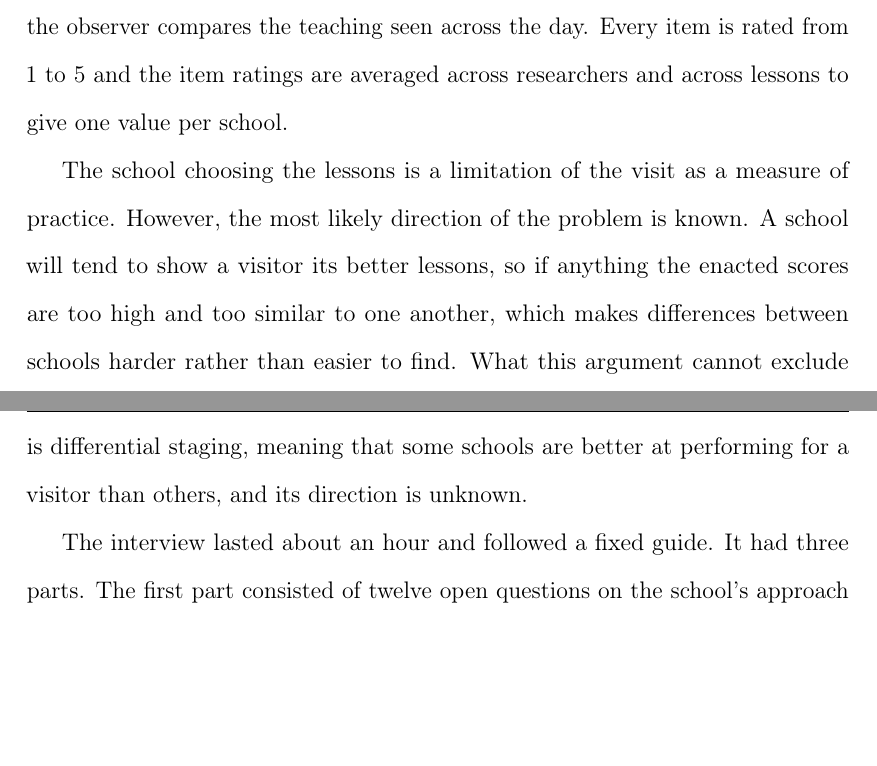
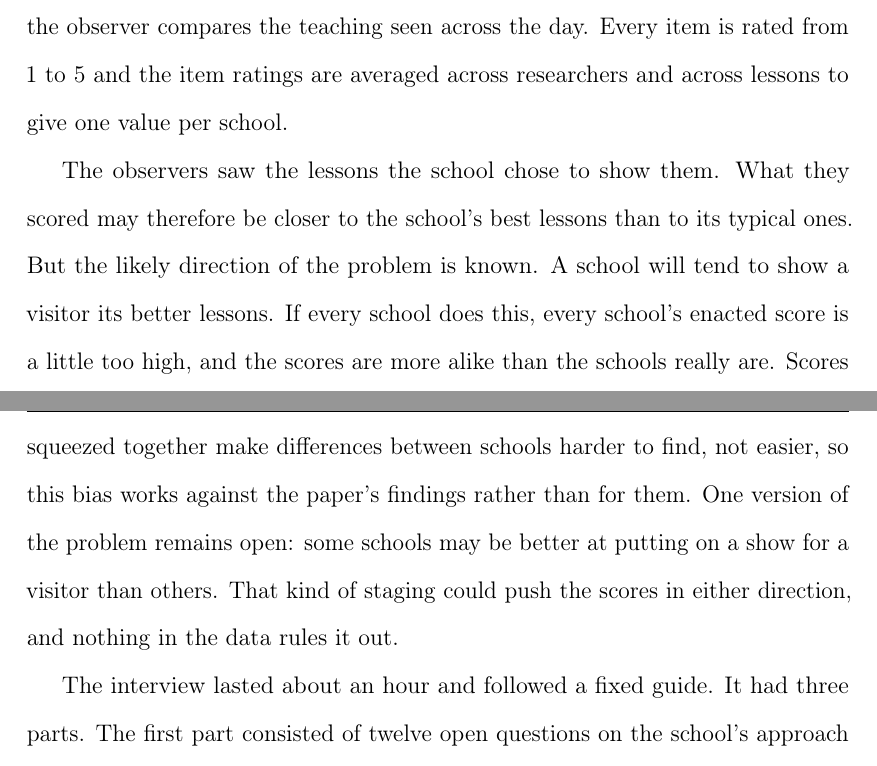
Before and after one commit to damianpphelan-cmd/phd-thesis-overleaf, a LaTeX thesis (main.tex, which reads chapters/02_paper1.tex): two parts of pages 37 and 38 of 171, joined at a grey line, cut so that both start at the same text, the shorter picture padded with empty space. Compiled offline with pdfLaTeX.

Commit message:
Unpack the staged-lessons limitation into plain steps

```diff
--- a/chapters/02_paper1.tex
+++ b/chapters/02_paper1.tex
@@ -262,14 +262,7 @@ displays, and two in which the observer compares the teaching seen across
 the day. Every item is rated from 1 to 5 and the item ratings are averaged across
 researchers and across lessons to give one value per school.
 
-The school choosing the lessons is a limitation of the visit as a measure of practice. However,
-the most likely direction of the problem is known. A school will tend to show a visitor its
-better lessons, so if anything the enacted scores are
-too high and too similar to one another, which makes differences between schools harder
-rather than easier to find.
-What this argument cannot exclude is differential staging, meaning that some schools are
-better at performing for a visitor
-than others, and its direction is unknown.
+The observers saw the lessons the school chose to show them. What they scored may therefore be closer to the school's best lessons than to its typical ones. But the likely direction of the problem is known. A school will tend to show a visitor its better lessons. If every school does this, every school's enacted score is a little too high, and the scores are more alike than the schools really are. Scores squeezed together make differences between schools harder to find, not easier, so this bias works against the paper's findings rather than for them. One version of the problem remains open: some schools may be better at putting on a show for a visitor than others. That kind of staging could push the scores in either direction, and nothing in the data rules it out.
 
 The interview lasted about an hour and followed a fixed guide. It had three
 parts. The first part consisted of twelve open questions on the school's approach to behaviour,
```
